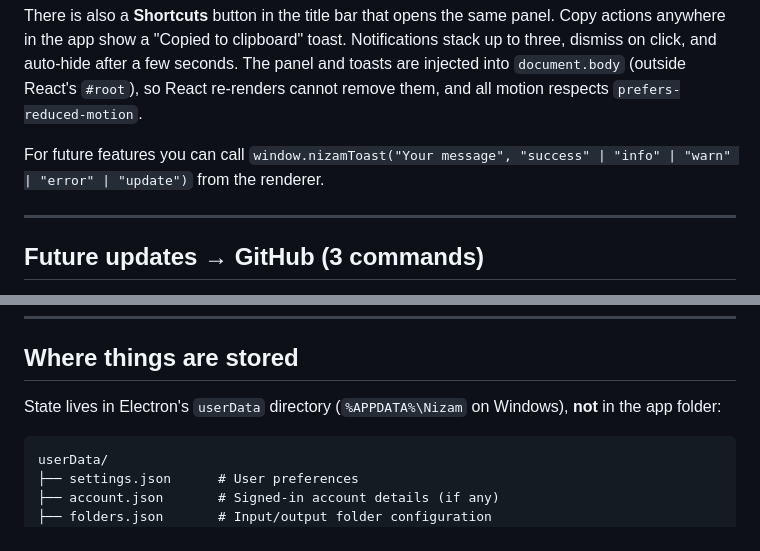
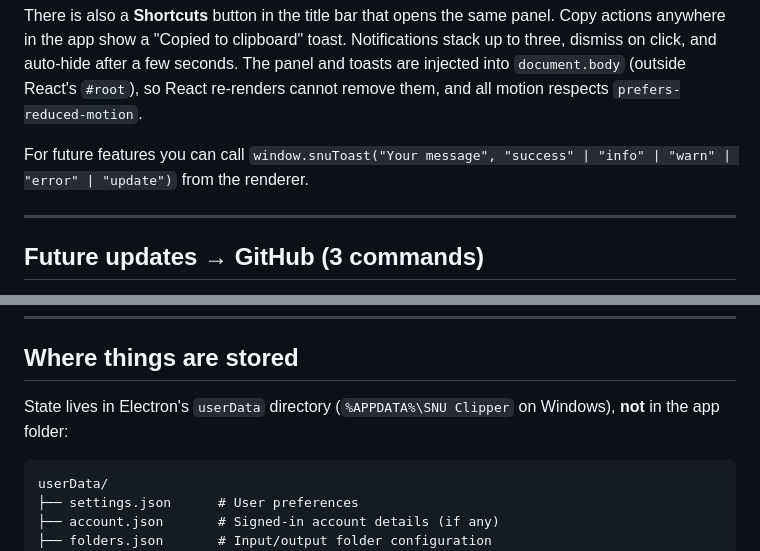
Before and after one commit to nizam1-11/nizam-clipper, a Markdown page: README.md, 2 parts joined by grey strips. GitHub-like rendering.

````diff
--- a/README.md
+++ b/README.md
@@ -99,7 +99,7 @@ Nizam now ships with a small productivity layer (append-only, CSS + a self-conta
 
 There is also a **Shortcuts** button in the title bar that opens the same panel. Copy actions anywhere in the app show a "Copied to clipboard" toast. Notifications stack up to three, dismiss on click, and auto-hide after a few seconds. The panel and toasts are injected into `document.body` (outside React's `#root`), so React re-renders cannot remove them, and all motion respects `prefers-reduced-motion`.
 
-For future features you can call `window.nizamToast("Your message", "success" | "info" | "warn" | "error" | "update")` from the renderer.
+For future features you can call `window.snuToast("Your message", "success" | "info" | "warn" | "error" | "update")` from the renderer.
 
 ---
 
@@ -156,7 +156,7 @@ The job orchestration in `out/main/engine.js` ties these stages together.
 
 ## Where things are stored
 
-State lives in Electron's `userData` directory (`%APPDATA%\Nizam` on Windows), **not** in the app folder:
+State lives in Electron's `userData` directory (`%APPDATA%\SNU Clipper` on Windows), **not** in the app folder:
 
 ```
 userData/
````
Also changed, not shown: other parts of README.md (+17 -17 lines), docs/download-button.png, 11 other files.
